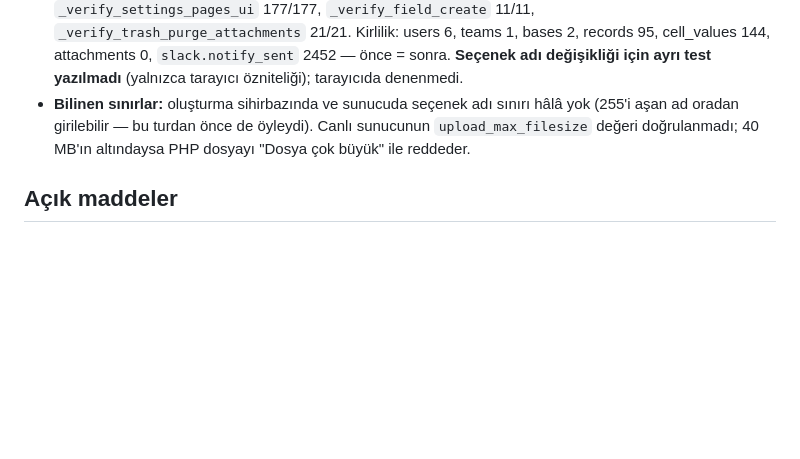
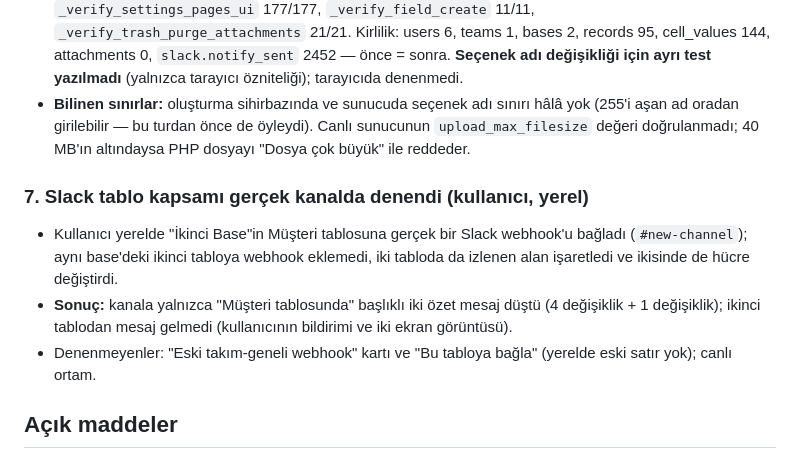
Before and after one commit to MacTwiezer/bcc-core, a Markdown page: docs/gunluk/2026-10-12.md, the part around the change. Rendered like a GitHub page; blank space fills up the shorter version.

Commit message:
docs: 2026-10-12 gunlugu (Slack tablo kapsami gercek kanalda denendi)
Co-Authored-By: Claude Opus 5.5 <noreply@anthropic.com>

```diff
--- a/docs/gunluk/2026-10-12.md
+++ b/docs/gunluk/2026-10-12.md
@@ -168,6 +168,17 @@
   öyleydi). Canlı sunucunun `upload_max_filesize` değeri doğrulanmadı;
   40 MB'ın altındaysa PHP dosyayı "Dosya çok büyük" ile reddeder.
 
+### 7. Slack tablo kapsamı gerçek kanalda denendi (kullanıcı, yerel)
+- Kullanıcı yerelde "İkinci Base"in Müşteri tablosuna gerçek bir Slack
+  webhook'u bağladı (`#new-channel`); aynı base'deki ikinci tabloya webhook
+  eklemedi, iki tabloda da izlenen alan işaretledi ve ikisinde de hücre
+  değiştirdi.
+- **Sonuç:** kanala yalnızca "Müşteri tablosunda" başlıklı iki özet mesaj
+  düştü (4 değişiklik + 1 değişiklik); ikinci tablodan mesaj gelmedi
+  (kullanıcının bildirimi ve iki ekran görüntüsü).
+- Denenmeyenler: "Eski takım-geneli webhook" kartı ve "Bu tabloya bağla"
+  (yerelde eski satır yok); canlı ortam.
+
 ## Açık maddeler
 - §1 commit + push edildi (aynı gün); **canlıya alınmadı**.
 - §4 ve §5 commit + push edildi (aynı gün); **canlıya alınmadı**.
```
